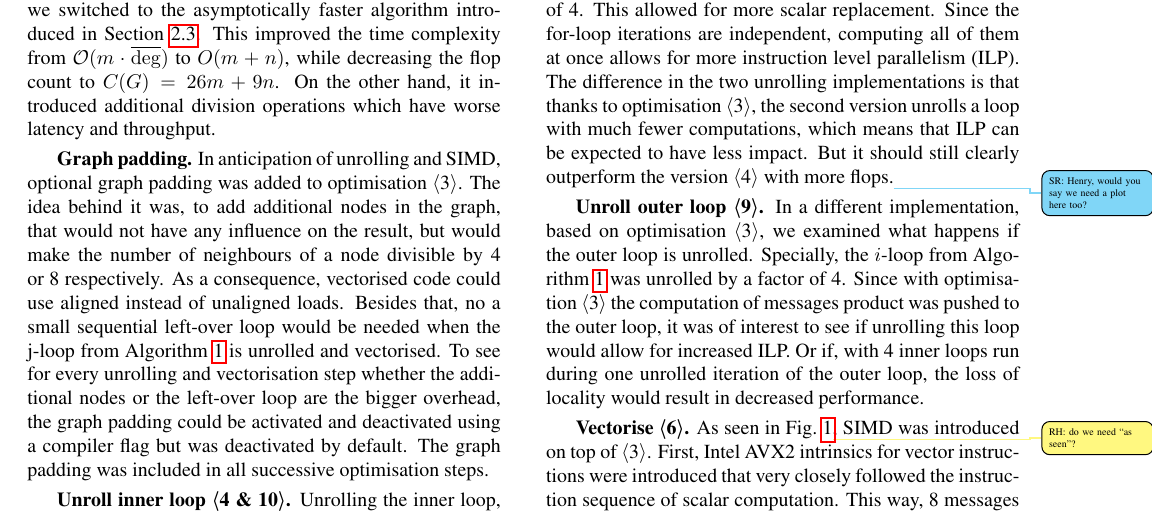
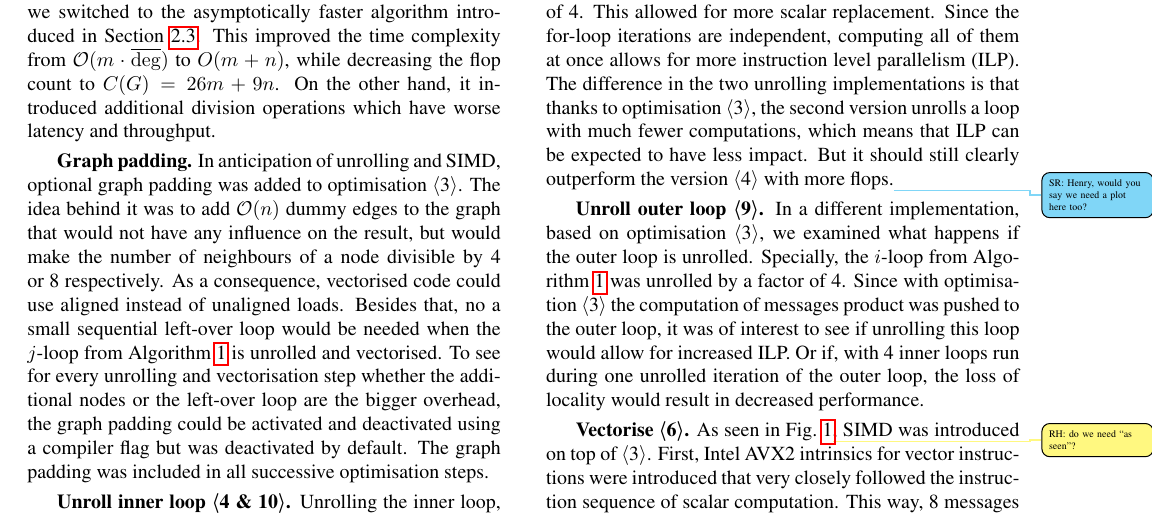
Before and after one commit to trinhhe/ASL, a LaTeX paper (report/report.tex): part of page 4 of 10, cut so that both start at the same text. Compiled offline with pdfLaTeX.

Commit message:
adding lost change

```diff
--- a/report/report.tex
+++ b/report/report.tex
@@ -323,8 +323,8 @@ introduced additional division operations which have worse latency and
 throughput.
 
 \mypar{Graph padding}
-In anticipation of unrolling and SIMD, optional graph padding was added to optimisation \opt{3}. The idea behind it was, to add additional nodes in the graph, that would not have any influence on the result, but would make the number of neighbours of a node divisible by 4 or 8 respectively.
-As a consequence, vectorised code could use aligned instead of unaligned loads. Besides that, no a small sequential left-over loop would be needed when the j-loop from \cref{algo:propagate} is unrolled and vectorised.
+In anticipation of unrolling and SIMD, optional graph padding was added to optimisation \opt{3}. The idea behind it was to add $\O(n)$ dummy edges to the graph that would not have any influence on the result, but would make the number of neighbours of a node divisible by 4 or 8 respectively.
+As a consequence, vectorised code could use aligned instead of unaligned loads. Besides that, no a small sequential left-over loop would be needed when the $j$-loop from \cref{algo:propagate} is unrolled and vectorised.
 To see for every unrolling and vectorisation step whether the additional nodes or the left-over loop are the bigger overhead, the graph padding could be activated and deactivated using a compiler flag but was deactivated by default.
 The graph padding was included in all successive optimisation steps.
 
```
